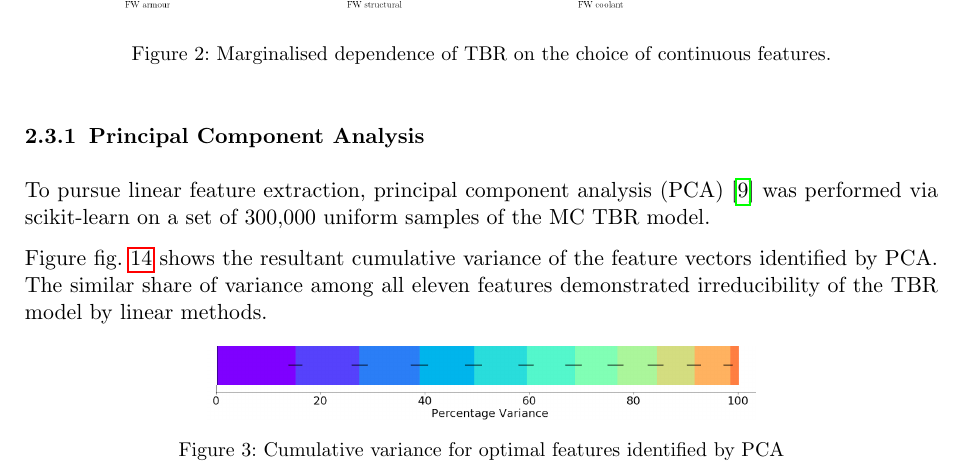
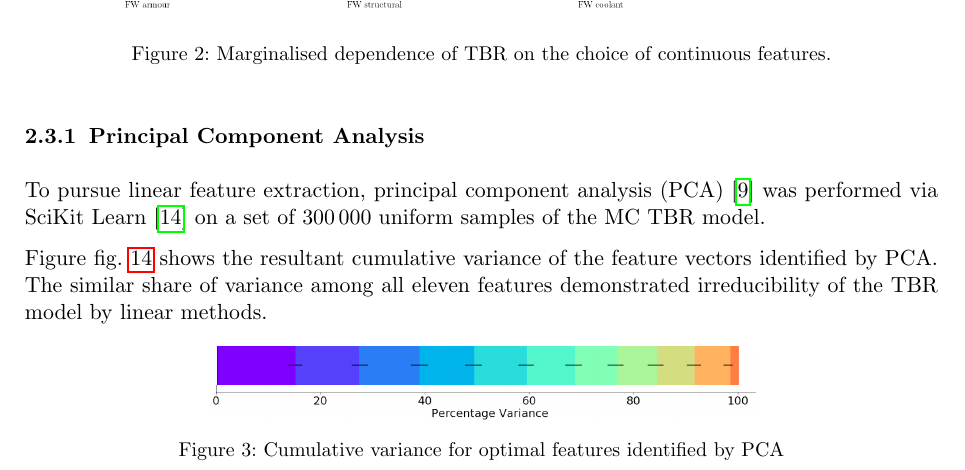
Before and after one commit to ucl-tbr-group-project/documentation, a LaTeX document (final_report/tbr_final_report.tex, which reads final_report/data.tex): part of page 7 of 18, cut so that both start at the same text. The pictures show the PDF file final_report/tbr_final_report.pdf that the author committed with the source.

Commit message:
add some TODOs and sklearn ref

```diff
--- a/final_report/data.tex
+++ b/final_report/data.tex
@@ -169,7 +172,9 @@ Model training over high-dimensional parameter spaces may be facilitated by care
 
 \subsubsection{Principal Component Analysis}
 
-To pursue linear feature extraction, principal component analysis (PCA) \cite{Jolliffe2016} was performed via scikit-learn on a set of 300,000 uniform samples of the MC TBR model.
+To pursue linear feature extraction, principal component analysis (PCA)
+\cite{Jolliffe2016} was performed via SciKit Learn~\cite{scikit-learn} on a set
+of \num{300000} uniform samples of the MC TBR model. % TODO:which run? batch range?
 
 Figure \cref{fig:pca} shows the resultant cumulative variance of the feature vectors identified by PCA. The similar share of variance among all eleven features demonstrated irreducibility of the TBR model by linear methods.
 
```
Also changed, not shown: final_report/tbr_final_report.pdf, final_report/data.tex (3 more changed lines), 1 other file.
